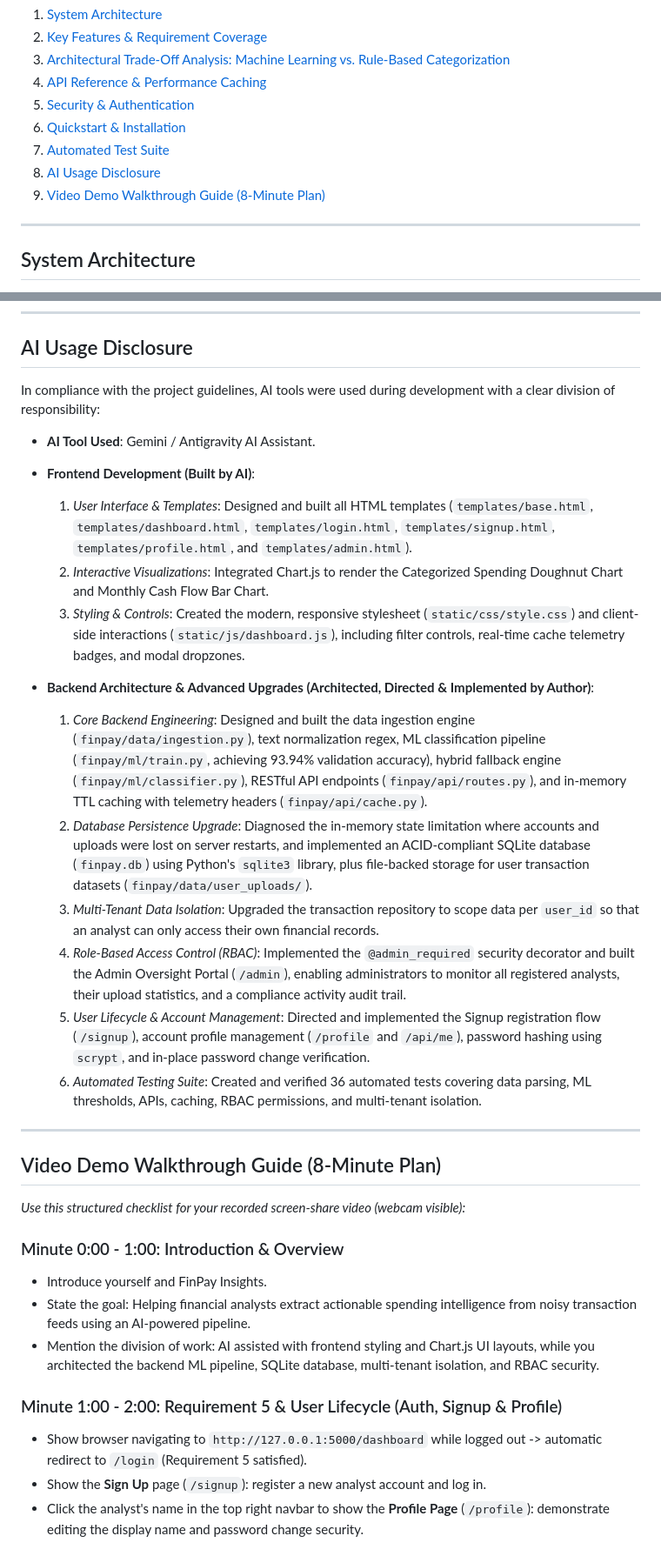
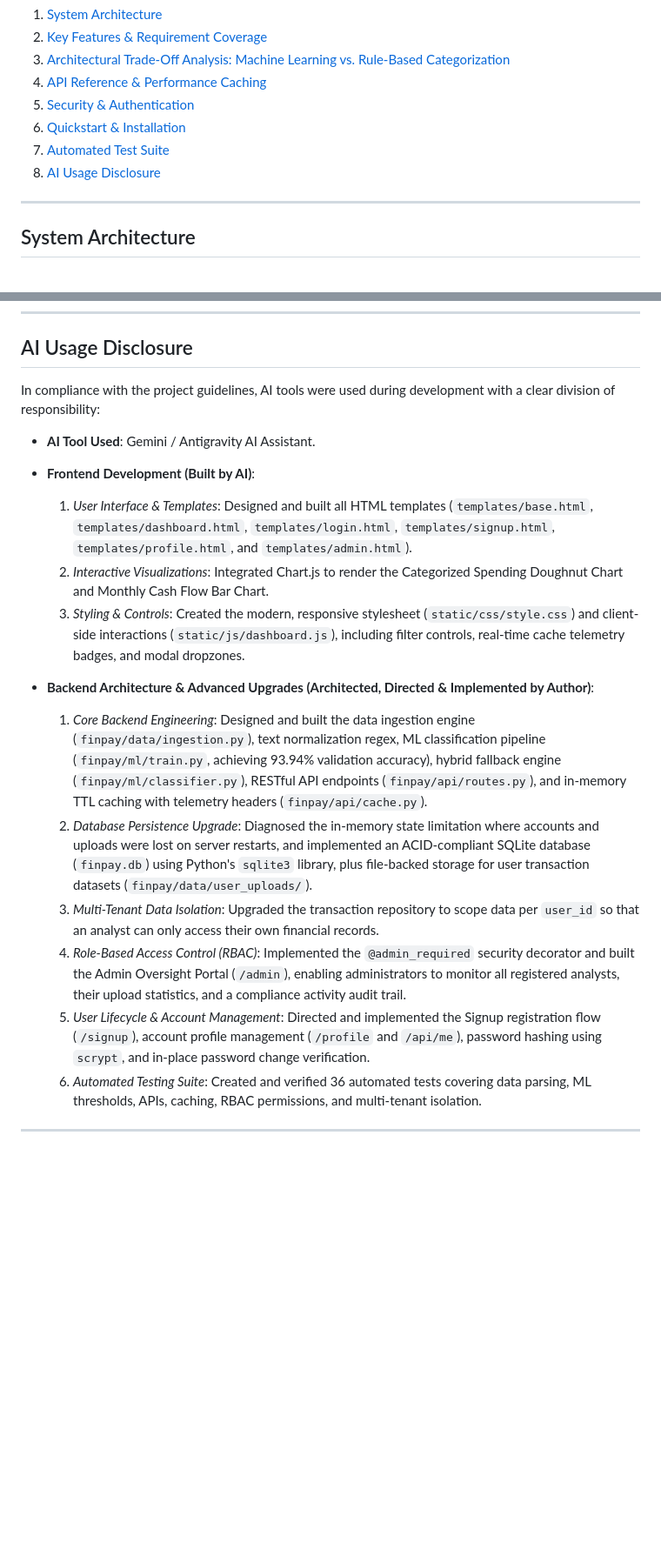
Before and after one commit to a-pt/FinPay, a Markdown page: README.md, 2 parts joined by grey strips. Shown at 87% size. GitHub-like rendering; blank space fills up the shorter version.

Commit message:
docs: update README.md

```diff
--- a/README.md
+++ b/README.md
@@ -26,7 +26,6 @@ interactive dashboard.
 6. [Quickstart & Installation](#quickstart--installation)
 7. [Automated Test Suite](#automated-test-suite)
 8. [AI Usage Disclosure](#ai-usage-disclosure)
-9. [Video Demo Walkthrough Guide (8-Minute Plan)](#video-demo-walkthrough-guide-8-minute-plan)
 
 ---
 
@@ -388,35 +387,48 @@ tests/test_ml.py::test_classify_dataframe PASSED
 
 ## AI Usage Disclosure
 
-In compliance with the project guidelines, AI tools were used during development with a clear division of responsibility:
+In compliance with the project guidelines, AI tools were used during development
+with a clear division of responsibility:
 
 - **AI Tool Used**: Gemini / Antigravity AI Assistant.
 - **Frontend Development (Built by AI)**:
-  1. *User Interface & Templates*: Designed and built all HTML templates (`templates/base.html`, `templates/dashboard.html`, `templates/login.html`, `templates/signup.html`, `templates/profile.html`, and `templates/admin.html`).
-  2. *Interactive Visualizations*: Integrated Chart.js to render the Categorized Spending Doughnut Chart and Monthly Cash Flow Bar Chart.
-  3. *Styling & Controls*: Created the modern, responsive stylesheet (`static/css/style.css`) and client-side interactions (`static/js/dashboard.js`), including filter controls, real-time cache telemetry badges, and modal dropzones.
+  1. _User Interface & Templates_: Designed and built all HTML templates
+     (`templates/base.html`, `templates/dashboard.html`, `templates/login.html`,
+     `templates/signup.html`, `templates/profile.html`, and
+     `templates/admin.html`).
+  2. _Interactive Visualizations_: Integrated Chart.js to render the Categorized
+     Spending Doughnut Chart and Monthly Cash Flow Bar Chart.
+  3. _Styling & Controls_: Created the modern, responsive stylesheet
+     (`static/css/style.css`) and client-side interactions
+     (`static/js/dashboard.js`), including filter controls, real-time cache
+     telemetry badges, and modal dropzones.
 
-- **Backend Architecture & Advanced Upgrades (Architected, Directed & Implemented by Author)**:
-  1. *Core Backend Engineering*: Designed and built the data ingestion engine (`finpay/data/ingestion.py`), text normalization regex, ML classification pipeline (`finpay/ml/train.py`, achieving 93.94% validation accuracy), hybrid fallback engine (`finpay/ml/classifier.py`), RESTful API endpoints (`finpay/api/routes.py`), and in-memory TTL caching with telemetry headers (`finpay/api/cache.py`).
-  2. *Database Persistence Upgrade*: Diagnosed the in-memory state limitation where accounts and uploads were lost on server restarts, and implemented an ACID-compliant SQLite database (`finpay.db`) using Python's `sqlite3` library, plus file-backed storage for user transaction datasets (`finpay/data/user_uploads/`).
-  3. *Multi-Tenant Data Isolation*: Upgraded the transaction repository to scope data per `user_id` so that an analyst can only access their own financial records.
-  4. *Role-Based Access Control (RBAC)*: Implemented the `@admin_required` security decorator and built the Admin Oversight Portal (`/admin`), enabling administrators to monitor all registered analysts, their upload statistics, and a compliance activity audit trail.
-  5. *User Lifecycle & Account Management*: Directed and implemented the Signup registration flow (`/signup`), account profile management (`/profile` and `/api/me`), password hashing using `scrypt`, and in-place password change verification.
-  6. *Automated Testing Suite*: Created and verified 36 automated tests covering data parsing, ML thresholds, APIs, caching, RBAC permissions, and multi-tenant isolation.
+- **Backend Architecture & Advanced Upgrades (Architected, Directed &
+  Implemented by Author)**:
+  1. _Core Backend Engineering_: Designed and built the data ingestion engine
+     (`finpay/data/ingestion.py`), text normalization regex, ML classification
+     pipeline (`finpay/ml/train.py`, achieving 93.94% validation accuracy),
+     hybrid fallback engine (`finpay/ml/classifier.py`), RESTful API endpoints
+     (`finpay/api/routes.py`), and in-memory TTL caching with telemetry headers
+     (`finpay/api/cache.py`).
+  2. _Database Persistence Upgrade_: Diagnosed the in-memory state limitation
+     where accounts and uploads were lost on server restarts, and implemented an
+     ACID-compliant SQLite database (`finpay.db`) using Python's `sqlite3`
+     library, plus file-backed storage for user transaction datasets
+     (`finpay/data/user_uploads/`).
+  3. _Multi-Tenant Data Isolation_: Upgraded the transaction repository to scope
+     data per `user_id` so that an analyst can only access their own financial
+     records.
+  4. _Role-Based Access Control (RBAC)_: Implemented the `@admin_required`
+     security decorator and built the Admin Oversight Portal (`/admin`),
+     enabling administrators to monitor all registered analysts, their upload
+     statistics, and a compliance activity audit trail.
+  5. _User Lifecycle & Account Management_: Directed and implemented the Signup
+     registration flow (`/signup`), account profile management (`/profile` and
+     `/api/me`), password hashing using `scrypt`, and in-place password change
+     verification.
+  6. _Automated Testing Suite_: Created and verified 36 automated tests covering
+     data parsing, ML thresholds, APIs, caching, RBAC permissions, and
+     multi-tenant isolation.
 
 ---
-
-## Video Demo Walkthrough Guide (8-Minute Plan)
-
-*Use this structured checklist for your recorded screen-share video (webcam visible):*
-
-### Minute 0:00 - 1:00: Introduction & Overview
-- Introduce yourself and FinPay Insights.
-- State the goal: Helping financial analysts extract actionable spending intelligence from noisy transaction feeds using an AI-powered pipeline.
-- Mention the division of work: AI assisted with frontend styling and Chart.js UI layouts, while you architected the backend ML pipeline, SQLite database, multi-tenant isolation, and RBAC security.
-
-### Minute 1:00 - 2:00: Requirement 5 & User Lifecycle (Auth, Signup & Profile)
-- Show browser navigating to `http://127.0.0.1:5000/dashboard` while logged out -> automatic redirect to `/login` (Requirement 5 satisfied).
-- Show the **Sign Up** page (`/signup`): register a new analyst account and log in.
-- Click the analyst's name in the top right navbar to show the **Profile Page** (`/profile`): demonstrate editing the display name and password change security.
-
```
Also changed, not shown: other parts of README.md (+0 -35 lines).
